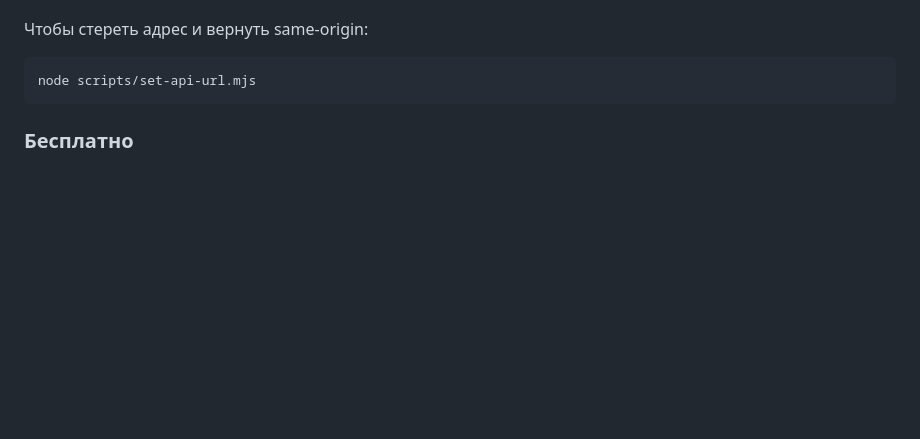
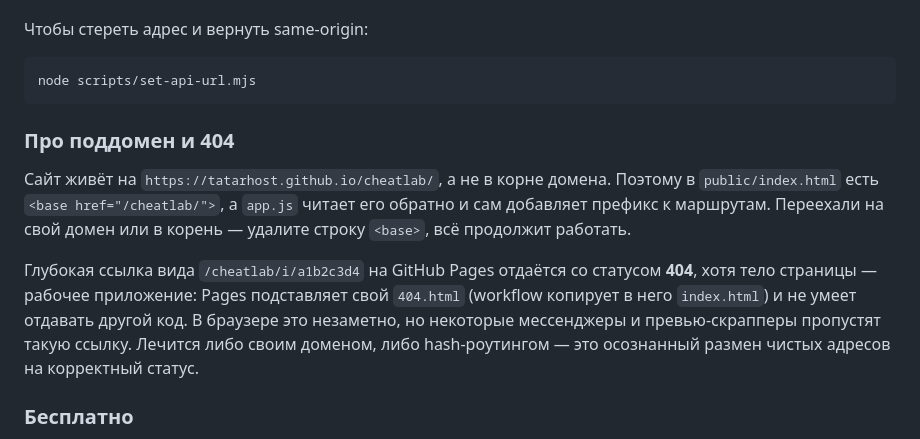
Before and after one commit to tatarhost/cheatlab, a Markdown page: README.md, the part around the change. Rendered like a GitHub page; blank space fills up the shorter version.

Commit message:
Document the subpath deployment and the 404 status Pages returns for deep links

````diff
--- a/README.md
+++ b/README.md
@@ -127,6 +127,20 @@ Cloudflare.
 ```bash
 node scripts/set-api-url.mjs
 ```
+
+### Про поддомен и 404
+
+Сайт живёт на `https://tatarhost.github.io/cheatlab/`, а не в корне домена.
+Поэтому в `public/index.html` есть `<base href="/cheatlab/">`, а `app.js`
+читает его обратно и сам добавляет префикс к маршрутам. Переехали на свой домен
+или в корень — удалите строку `<base>`, всё продолжит работать.
+
+Глубокая ссылка вида `/cheatlab/i/a1b2c3d4` на GitHub Pages отдаётся со статусом
+**404**, хотя тело страницы — рабочее приложение: Pages подставляет свой
+`404.html` (workflow копирует в него `index.html`) и не умеет отдавать другой
+код. В браузере это незаметно, но некоторые мессенджеры и превью-скрапперы
+пропустят такую ссылку. Лечится либо своим доменом, либо hash-роутингом —
+это осознанный размен чистых адресов на корректный статус.
 
 ### Бесплатно
 
````
